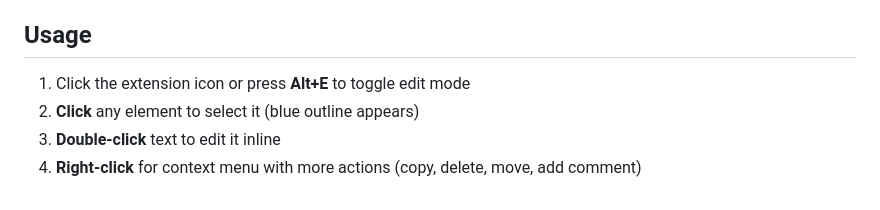
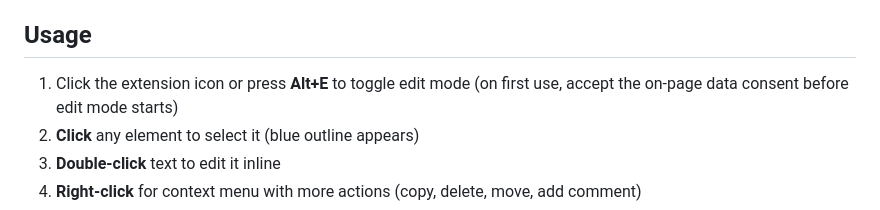
Before and after one commit to yang-fengju/html-visual-editor, a Markdown page: README.md, the part around one of its changes. Rendered like a GitHub page.

Commit message:
docs: improve README

```diff
--- a/README.md
+++ b/README.md
@@ -53,7 +55,7 @@ npm run build
 
 ## Usage
 
-1. Click the extension icon or press **Alt+E** to toggle edit mode
+1. Click the extension icon or press **Alt+E** to toggle edit mode (on first use, accept the on-page data consent before edit mode starts)
 2. **Click** any element to select it (blue outline appears)
 3. **Double-click** text to edit it inline
 4. **Right-click** for context menu with more actions (copy, delete, move, add comment)
```
Also changed, not shown: other parts of README.md (+2 -0 lines).
